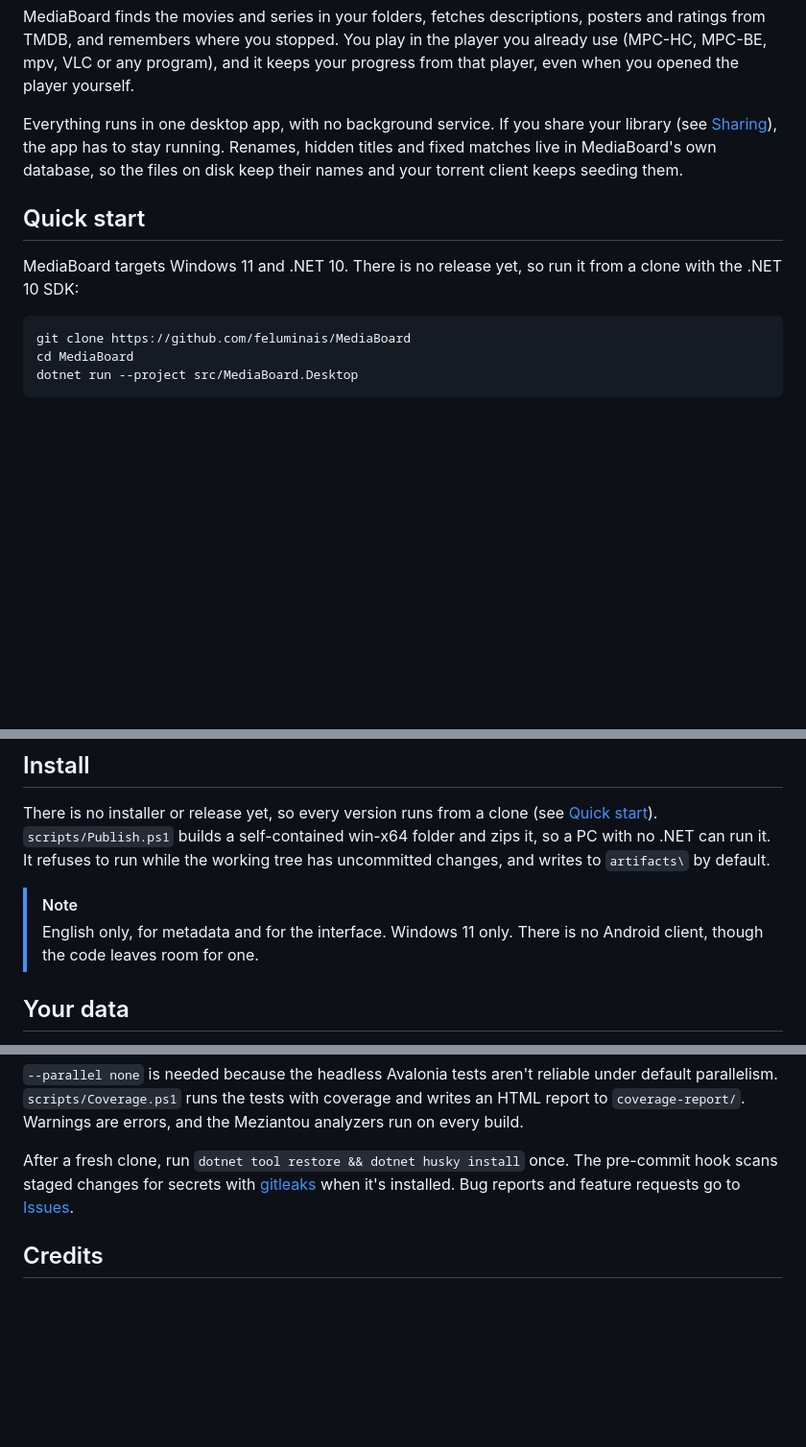
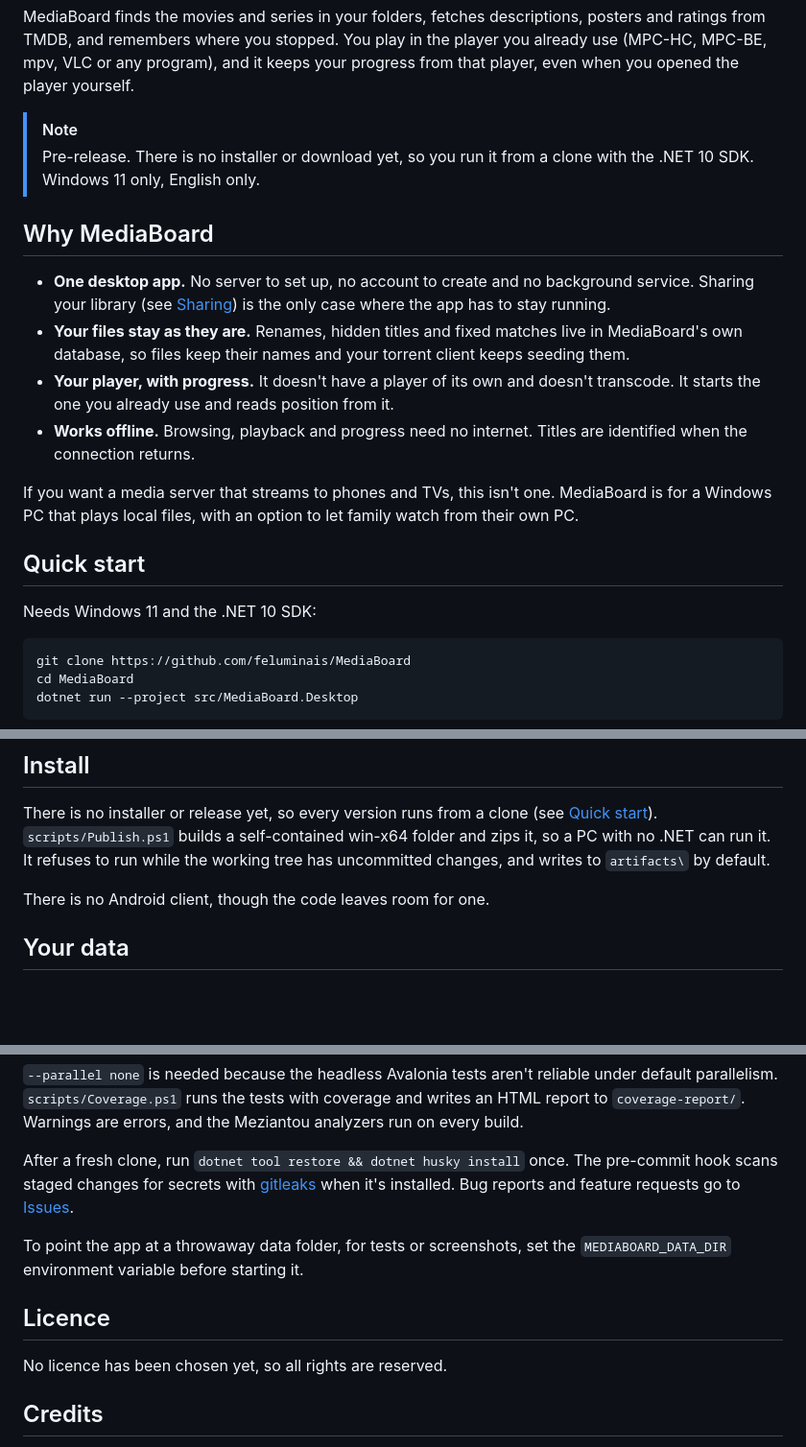
Before and after one commit to feluminais/MediaBoard, a Markdown page: README.md, 3 parts joined by grey strips. Shown at 96% size. GitHub-like rendering; blank space fills up the shorter version.

````diff
--- a/README.md
+++ b/README.md
@@ -20,13 +26,26 @@ MediaBoard finds the movies and series in your folders, fetches descriptions, po
 where you stopped. You play in the player you already use (MPC-HC, MPC-BE, mpv, VLC or any program), and it keeps your
 progress from that player, even when you opened the player yourself.
 
-Everything runs in one desktop app, with no background service. If you share your library (see [Sharing](#sharing)), the
-app has to stay running. Renames, hidden titles and fixed matches live in MediaBoard's own database, so the files on disk
-keep their names and your torrent client keeps seeding them.
+> [!NOTE]
+> Pre-release. There is no installer or download yet, so you run it from a clone with the .NET 10 SDK. Windows 11 only,
+> English only.
+
+## Why MediaBoard
+
+- **One desktop app.** No server to set up, no account to create and no background service. Sharing your library (see
+  [Sharing](#sharing)) is the only case where the app has to stay running.
+- **Your files stay as they are.** Renames, hidden titles and fixed matches live in MediaBoard's own database, so files keep
+  their names and your torrent client keeps seeding them.
+- **Your player, with progress.** It doesn't have a player of its own and doesn't transcode. It starts the one you already
+  use and reads position from it.
+- **Works offline.** Browsing, playback and progress need no internet. Titles are identified when the connection returns.
+
+If you want a media server that streams to phones and TVs, this isn't one. MediaBoard is for a Windows PC that plays
+local files, with an option to let family watch from their own PC.
 
 ## Quick start
 
-MediaBoard targets Windows 11 and .NET 10. There is no release yet, so run it from a clone with the .NET 10 SDK:
+Needs Windows 11 and the .NET 10 SDK:
 
 ```bash
 git clone https://github.com/feluminais/MediaBoard
@@ -154,9 +184,7 @@ There is no installer or release yet, so every version runs from a clone (see [Q
 `scripts/Publish.ps1` builds a self-contained win-x64 folder and zips it, so a PC with no .NET can run it. It refuses to run
 while the working tree has uncommitted changes, and writes to `artifacts\` by default.
 
-> [!NOTE]
-> English only, for metadata and for the interface. Windows 11 only. There is no Android client, though the code leaves room
-> for one.
+There is no Android client, though the code leaves room for one.
 
 ## Your data
 
@@ -189,6 +217,13 @@ After a fresh clone, run `dotnet tool restore && dotnet husky install` once. The
 secrets with [gitleaks](https://github.com/gitleaks/gitleaks) when it's installed. Bug reports and feature requests go to
 [Issues](https://github.com/feluminais/MediaBoard/issues).
 
+To point the app at a throwaway data folder, for tests or screenshots, set the `MEDIABOARD_DATA_DIR` environment variable
+before starting it.
+
+## Licence
+
+No licence has been chosen yet, so all rights are reserved.
+
 ## Credits
 
 This product uses the TMDB API but is not endorsed or certified by TMDB. Metadata and images come from
````
Also changed, not shown: other parts of README.md (+27 -10 lines), docs/screenshots/home.png (added), docs/screenshots/library.png (added), docs/screenshots/review.png (added), docs/screenshots/search.png (added), docs/screenshots/show.png (added).
